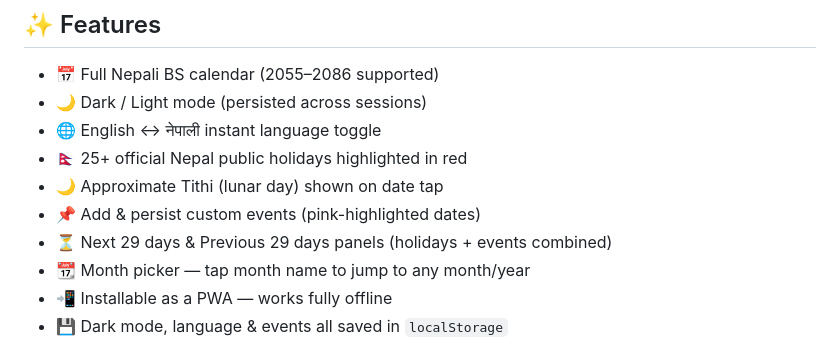
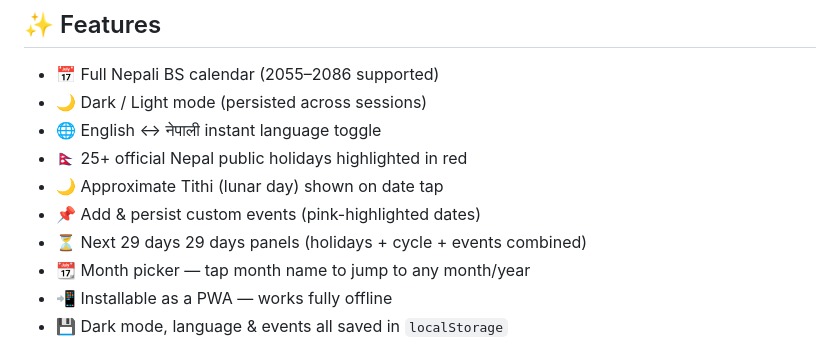
Before and after one commit to ranjansinghx/vikram, a Markdown page: README.md, the part around the change. Rendered like a GitHub page.

```diff
--- a/README.md
+++ b/README.md
@@ -12,7 +12,7 @@ A beautiful, offline-capable Nepali Patro (Bikram Sambat calendar) web app built
 - 🇳🇵 25+ official Nepal public holidays highlighted in red
 - 🌙 Approximate Tithi (lunar day) shown on date tap
 - 📌 Add & persist custom events (pink-highlighted dates)
-- ⏳ Next 29 days & Previous 29 days panels (holidays + events combined)
+- ⏳ Next 29 days  29 days panels (holidays + cycle + events combined)
 - 📆 Month picker — tap month name to jump to any month/year
 - 📲 Installable as a PWA — works fully offline
 - 💾 Dark mode, language & events all saved in `localStorage`
```
